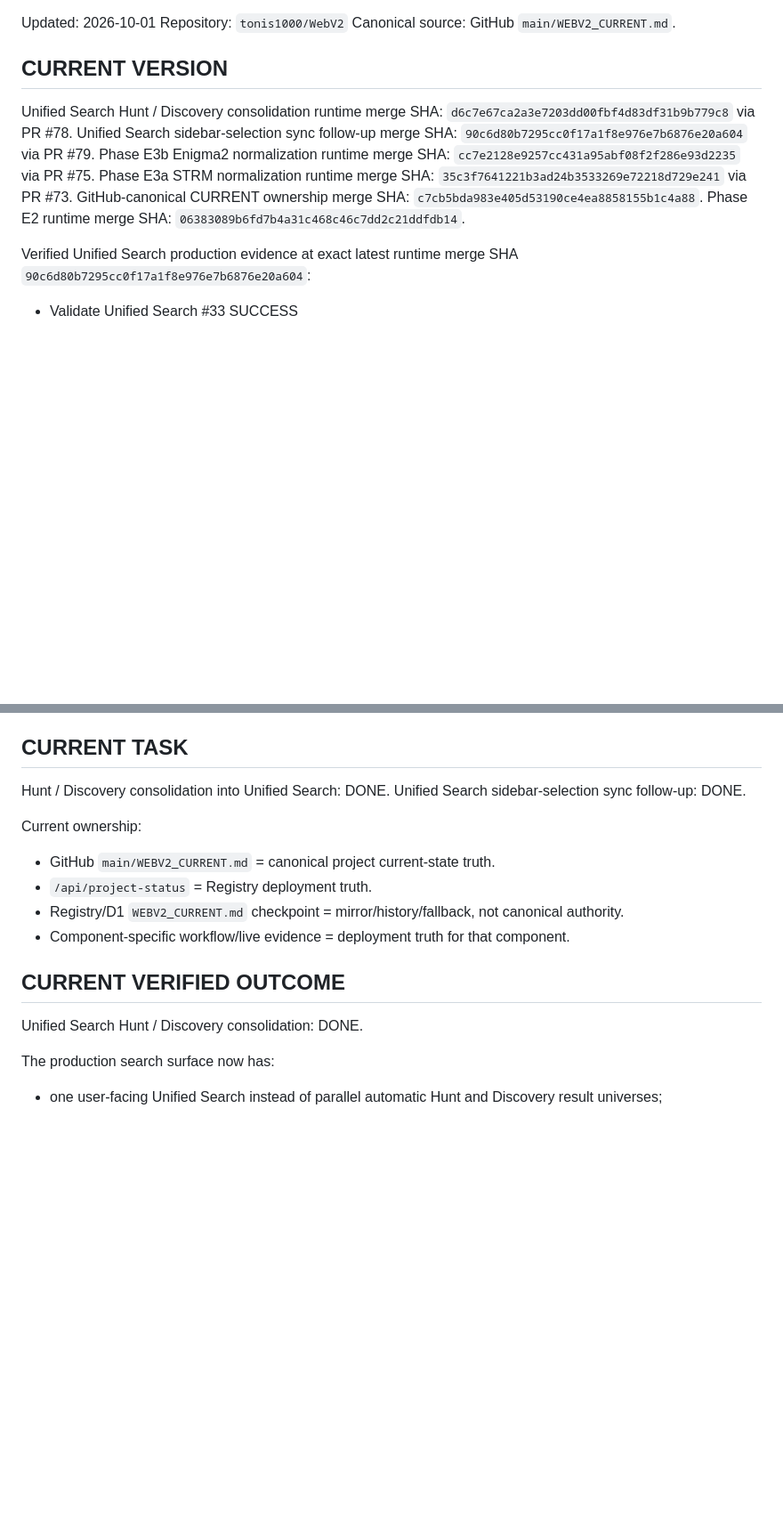
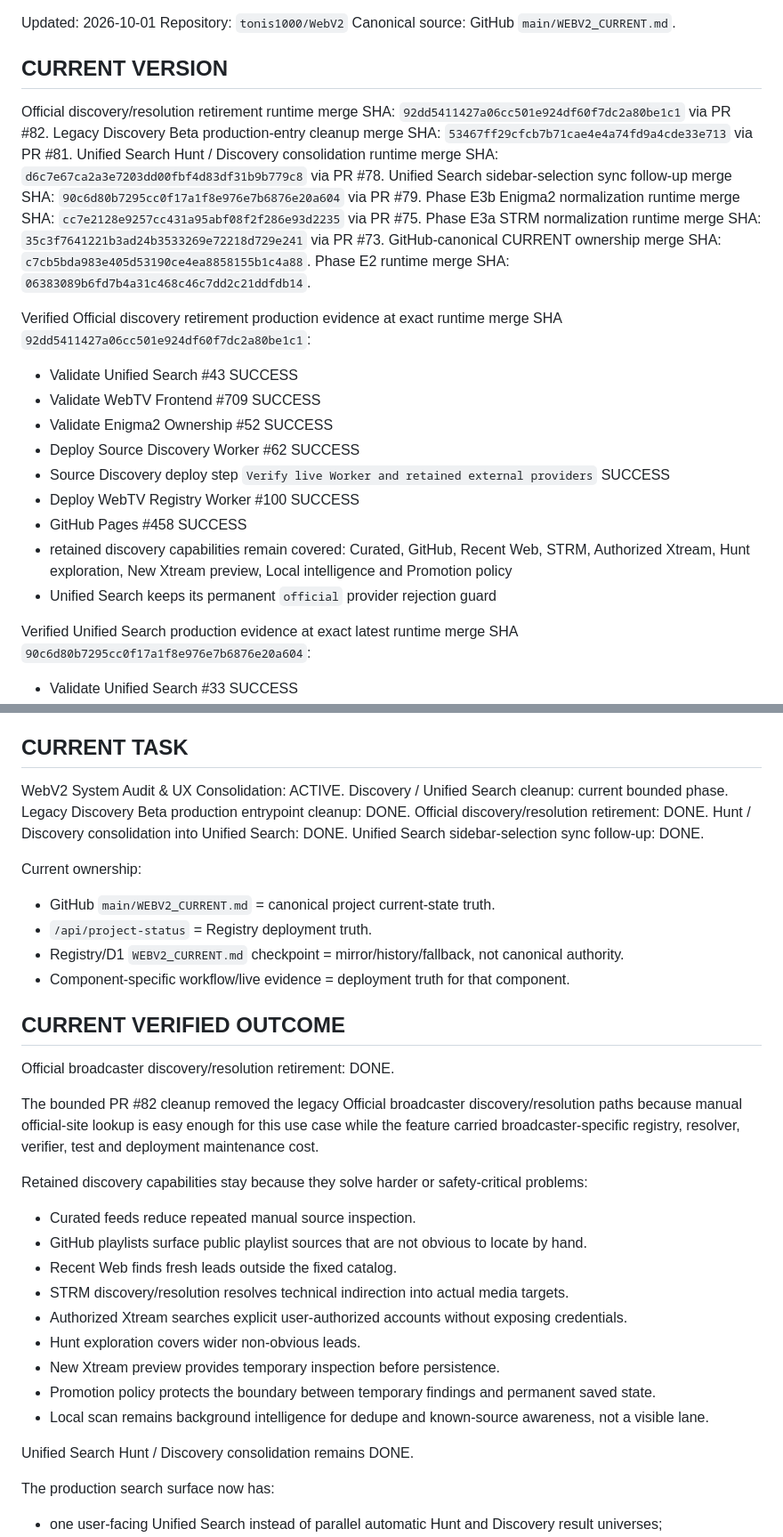
Before and after one commit to tonis1000/WebV2, a Markdown page: WEBV2_CURRENT.md, 2 parts joined by grey strips. Shown at 89% size. GitHub-like rendering; blank space fills up the shorter version.

Commit message:
Close Official discovery retirement in CURRENT

```diff
--- a/WEBV2_CURRENT.md
+++ b/WEBV2_CURRENT.md
@@ -5,12 +5,25 @@ Repository: `tonis1000/WebV2`
 Canonical source: GitHub `main/WEBV2_CURRENT.md`.
 
 ## CURRENT VERSION
+Official discovery/resolution retirement runtime merge SHA: `92dd5411427a06cc501e924df60f7dc2a80be1c1` via PR #82.
+Legacy Discovery Beta production-entry cleanup merge SHA: `53467ff29cfcb7b71cae4e4a74fd9a4cde33e713` via PR #81.
 Unified Search Hunt / Discovery consolidation runtime merge SHA: `d6c7e67ca2a3e7203dd00fbf4d83df31b9b779c8` via PR #78.
 Unified Search sidebar-selection sync follow-up merge SHA: `90c6d80b7295cc0f17a1f8e976e7b6876e20a604` via PR #79.
 Phase E3b Enigma2 normalization runtime merge SHA: `cc7e2128e9257cc431a95abf08f2f286e93d2235` via PR #75.
 Phase E3a STRM normalization runtime merge SHA: `35c3f7641221b3ad24b3533269e72218d729e241` via PR #73.
 GitHub-canonical CURRENT ownership merge SHA: `c7cb5bda983e405d53190ce4ea8858155b1c4a88`.
 Phase E2 runtime merge SHA: `06383089b6fd7b4a31c468c46c7dd2c21ddfdb14`.
+
+Verified Official discovery retirement production evidence at exact runtime merge SHA `92dd5411427a06cc501e924df60f7dc2a80be1c1`:
+- Validate Unified Search #43 SUCCESS
+- Validate WebTV Frontend #709 SUCCESS
+- Validate Enigma2 Ownership #52 SUCCESS
+- Deploy Source Discovery Worker #62 SUCCESS
+- Source Discovery deploy step `Verify live Worker and retained external providers` SUCCESS
+- Deploy WebTV Registry Worker #100 SUCCESS
+- GitHub Pages #458 SUCCESS
+- retained discovery capabilities remain covered: Curated, GitHub, Recent Web, STRM, Authorized Xtream, Hunt exploration, New Xtream preview, Local intelligence and Promotion policy
+- Unified Search keeps its permanent `official` provider rejection guard
 
 Verified Unified Search production evidence at exact latest runtime merge SHA `90c6d80b7295cc0f17a1f8e976e7b6876e20a604`:
 - Validate Unified Search #33 SUCCESS
@@ -44,6 +57,10 @@ Verified Phase E2 evidence remains:
 - GitHub Pages #447 SUCCESS
 
 ## CURRENT TASK
+WebV2 System Audit & UX Consolidation: ACTIVE.
+Discovery / Unified Search cleanup: current bounded phase.
+Legacy Discovery Beta production entrypoint cleanup: DONE.
+Official discovery/resolution retirement: DONE.
 Hunt / Discovery consolidation into Unified Search: DONE.
 Unified Search sidebar-selection sync follow-up: DONE.
 
@@ -54,7 +71,22 @@ Current ownership:
 - Component-specific workflow/live evidence = deployment truth for that component.
 
 ## CURRENT VERIFIED OUTCOME
-Unified Search Hunt / Discovery consolidation: DONE.
+Official broadcaster discovery/resolution retirement: DONE.
+
+The bounded PR #82 cleanup removed the legacy Official broadcaster discovery/resolution paths because manual official-site lookup is easy enough for this use case while the feature carried broadcaster-specific registry, resolver, verifier, test and deployment maintenance cost.
+
+Retained discovery capabilities stay because they solve harder or safety-critical problems:
+- Curated feeds reduce repeated manual source inspection.
+- GitHub playlists surface public playlist sources that are not obvious to locate by hand.
+- Recent Web finds fresh leads outside the fixed catalog.
+- STRM discovery/resolution resolves technical indirection into actual media targets.
+- Authorized Xtream searches explicit user-authorized accounts without exposing credentials.
+- Hunt exploration covers wider non-obvious leads.
+- New Xtream preview provides temporary inspection before persistence.
+- Promotion policy protects the boundary between temporary findings and permanent saved state.
+- Local scan remains background intelligence for dedupe and known-source awareness, not a visible lane.
+
+Unified Search Hunt / Discovery consolidation remains DONE.
 
 The production search surface now has:
 - one user-facing Unified Search instead of parallel automatic Hunt and Discovery result universes;
```
Also changed, not shown: other parts of WEBV2_CURRENT.md (+19 -8 lines).
